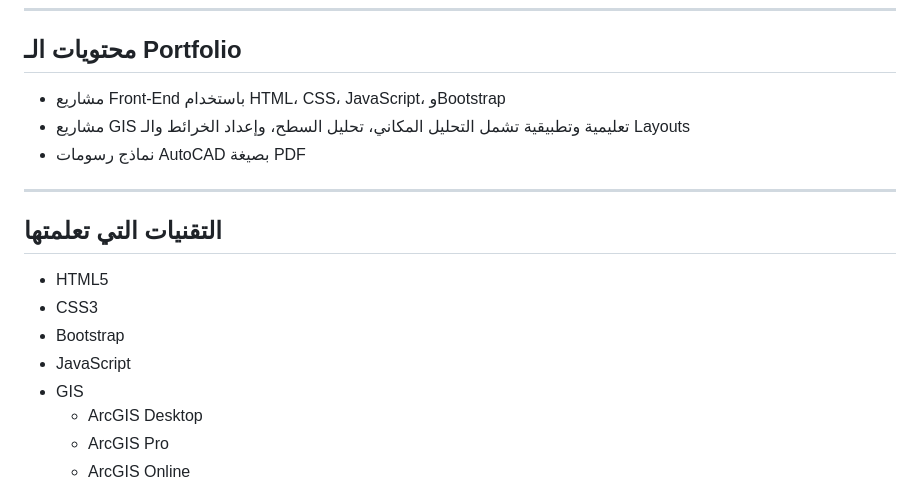
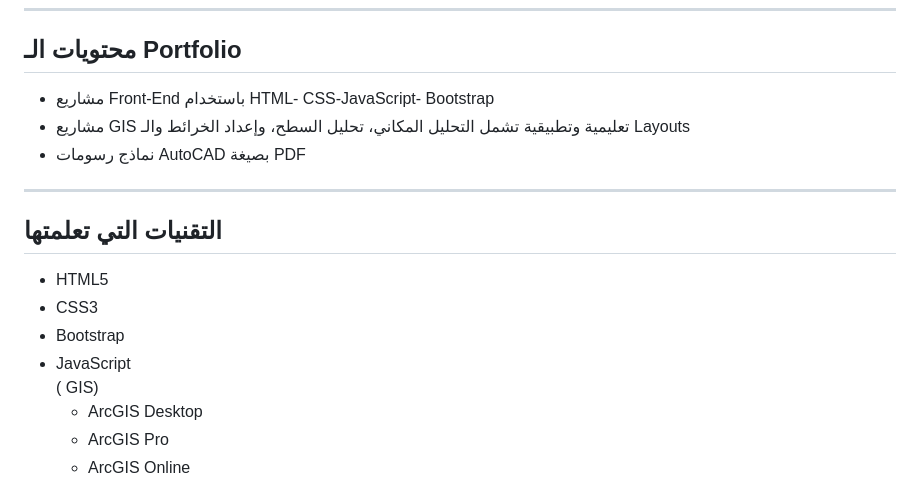
Before and after one commit to RahmaAbdalhakeem/Personal-Portfolio, a Markdown page: README.md, the part around one of its changes. Rendered like a GitHub page.

Commit message:
Fix formatting issues in README.md
Corrected formatting and spacing in the README.

```diff
--- a/README.md
+++ b/README.md
@@ -12,7 +12,7 @@
 
 ## محتويات الـ Portfolio
 
-- مشاريع Front-End باستخدام HTML، CSS، JavaScript، وBootstrap
+- مشاريع Front-End باستخدام HTML- CSS-JavaScript- Bootstrap
 - مشاريع GIS تعليمية وتطبيقية تشمل التحليل المكاني، تحليل السطح، وإعداد الخرائط والـ Layouts
 - نماذج رسومات AutoCAD بصيغة PDF
 
@@ -24,7 +24,7 @@
 - CSS3
 - Bootstrap
 - JavaScript
-- GIS
+( GIS)
   - ArcGIS Desktop
   - ArcGIS Pro
   - ArcGIS Online
```
Also changed, not shown: other parts of README.md (+1 -1 lines).
